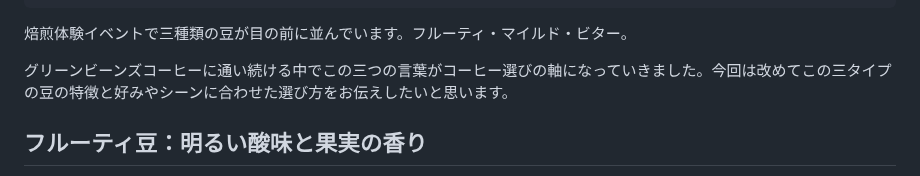
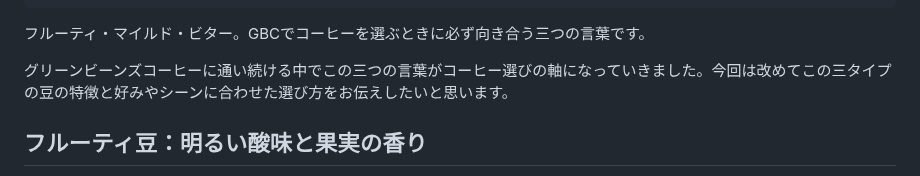
Before and after one commit to license-y/gbc-fan-site, a Markdown page: src/articles/coffee-beans-fruity-mild-bitter-roasting-event-gbc.md, the part around the change. Rendered like a GitHub page.

Commit message:
fix: 記事「フルーティ・マイルド・ビター豆の選び方」冒頭の表現を修正
Co-Authored-By: Claude Sonnet 4.6 <noreply@anthropic.com>

```diff
--- a/src/articles/coffee-beans-fruity-mild-bitter-roasting-event-gbc.md
+++ b/src/articles/coffee-beans-fruity-mild-bitter-roasting-event-gbc.md
@@ -10,7 +10,7 @@ tags:
 thumbnail: /assets/images/articles/coffee-beans-fruity-mild-bitter-roasting-gbc.jpg
 ---
 
-焙煎体験イベントで三種類の豆が目の前に並んでいます。フルーティ・マイルド・ビター。
+フルーティ・マイルド・ビター。GBCでコーヒーを選ぶときに必ず向き合う三つの言葉です。
 
 グリーンビーンズコーヒーに通い続ける中でこの三つの言葉がコーヒー選びの軸になっていきました。今回は改めてこの三タイプの豆の特徴と好みやシーンに合わせた選び方をお伝えしたいと思います。
 
```
